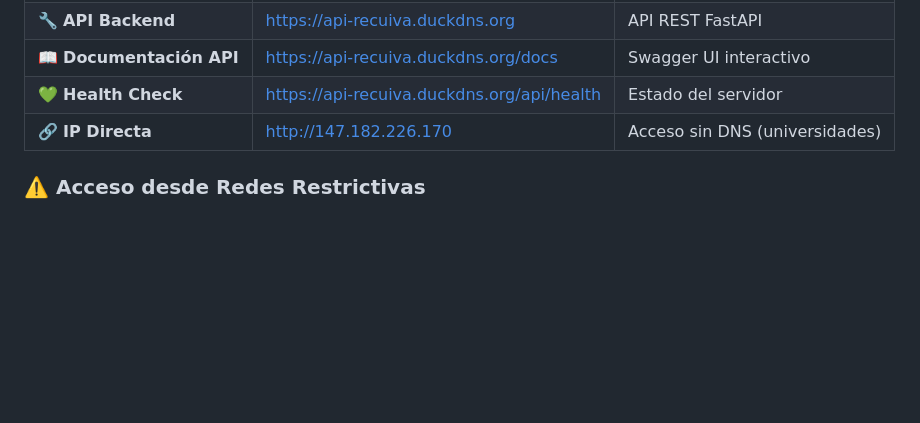
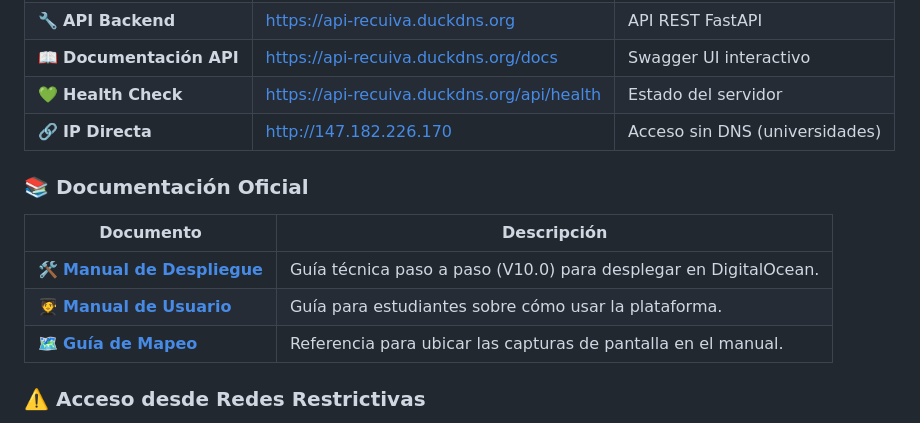
Before and after one commit to AbelMoyaCode/recuiva, a Markdown page: README.md, the part around the change. Rendered like a GitHub page; blank space fills up the shorter version.

Commit message:
docs: update README with official documentation links

```diff
--- a/README.md
+++ b/README.md
@@ -22,6 +22,15 @@ Sistema completo que permite a estudiantes mejorar su retención de conocimiento
 | 📖 **Documentación API** | [https://api-recuiva.duckdns.org/docs](https://api-recuiva.duckdns.org/docs) | Swagger UI interactivo |
 | 💚 **Health Check** | [https://api-recuiva.duckdns.org/api/health](https://api-recuiva.duckdns.org/api/health) | Estado del servidor |
 | 🔗 **IP Directa** | [http://147.182.226.170](http://147.182.226.170) | Acceso sin DNS (universidades) |
+
+### 📚 **Documentación Oficial**
+
+| Documento | Descripción |
+|-----------|-------------|
+| 🛠️ **[Manual de Despliegue](MANUAL_DESPLIEGUE_EXPANDIDO.md)** | Guía técnica paso a paso (V10.0) para desplegar en DigitalOcean. |
+| 🧑‍🎓 **[Manual de Usuario](MANUAL_USUARIO_EXPANDIDO.md)** | Guía para estudiantes sobre cómo usar la plataforma. |
+| 🗺️ **[Guía de Mapeo](GUIA_MAPEO_CAPTURAS.md)** | Referencia para ubicar las capturas de pantalla en el manual. |
+
 
 ### ⚠️ **Acceso desde Redes Restrictivas**
 
```
